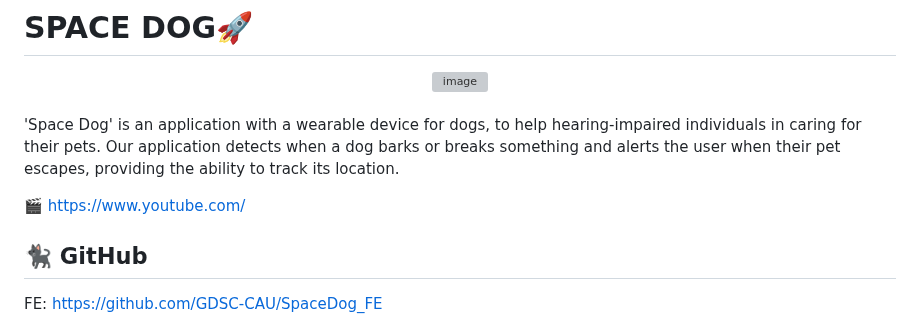
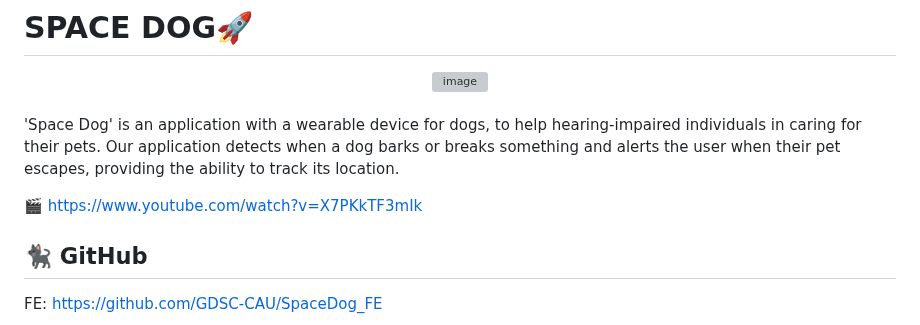
Before and after one commit to devJS00/SpaceDog_FE, a Markdown page: README.md, the part around the change. GitHub-like rendering; grey boxes are pictures that could not be loaded.

```diff
--- a/README.md
+++ b/README.md
@@ -7,7 +7,7 @@
 
 'Space Dog' is an application with a wearable device for dogs, to help hearing-impaired individuals in caring for their pets. Our application detects when a dog barks or breaks something and alerts the user when their pet escapes, providing the ability to track its location.
 
-🎬 https://www.youtube.com/
+🎬 https://www.youtube.com/watch?v=X7PKkTF3mIk
 
 
 ## 🐈‍⬛ GitHub
```
